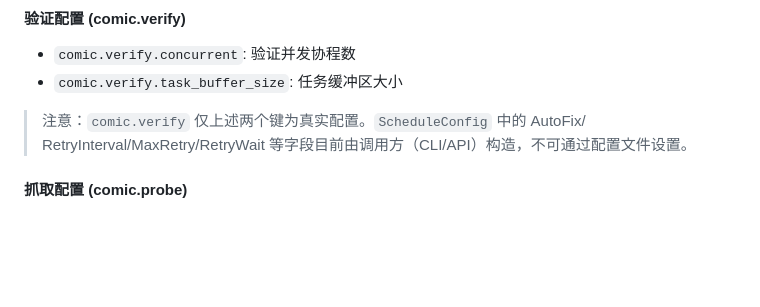
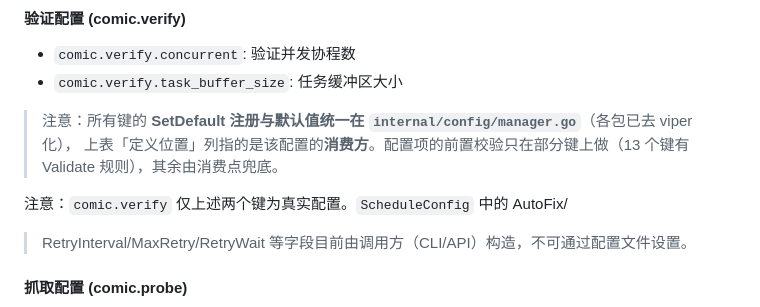
Before and after one commit to cocomhub/cocom, a Markdown page: docs/config.md, the part around one of its changes. GitHub-like rendering; blank space fills up the shorter version.

```diff
--- a/docs/config.md
+++ b/docs/config.md
@@ -242,7 +242,11 @@ Viper 键以 `log.` 为前缀：
 - `comic.verify.concurrent`: 验证并发协程数
 - `comic.verify.task_buffer_size`: 任务缓冲区大小
 
-> 注意：`comic.verify` 仅上述两个键为真实配置。`ScheduleConfig` 中的 AutoFix/
+> 注意：所有键的 **SetDefault 注册与默认值统一在 `internal/config/manager.go`**（各包已去 viper 化），
+上表「定义位置」列指的是该配置的**消费方**。配置项的前置校验只在部分键上做（13 个键有
+Validate 规则），其余由消费点兜底。
+
+注意：`comic.verify` 仅上述两个键为真实配置。`ScheduleConfig` 中的 AutoFix/
 > RetryInterval/MaxRetry/RetryWait 等字段目前由调用方（CLI/API）构造，不可通过配置文件设置。
 
 #### 抓取配置 (comic.probe)
```
Also changed, not shown: other parts of docs/config.md (+12 -10 lines).
